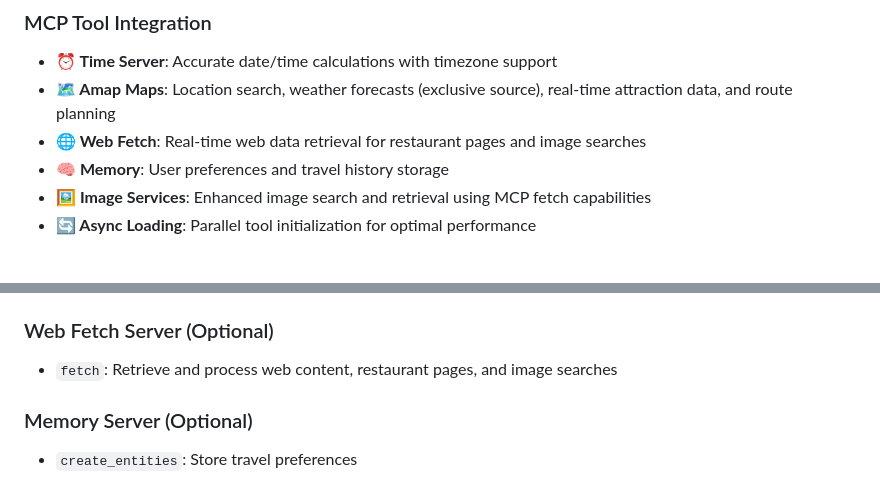
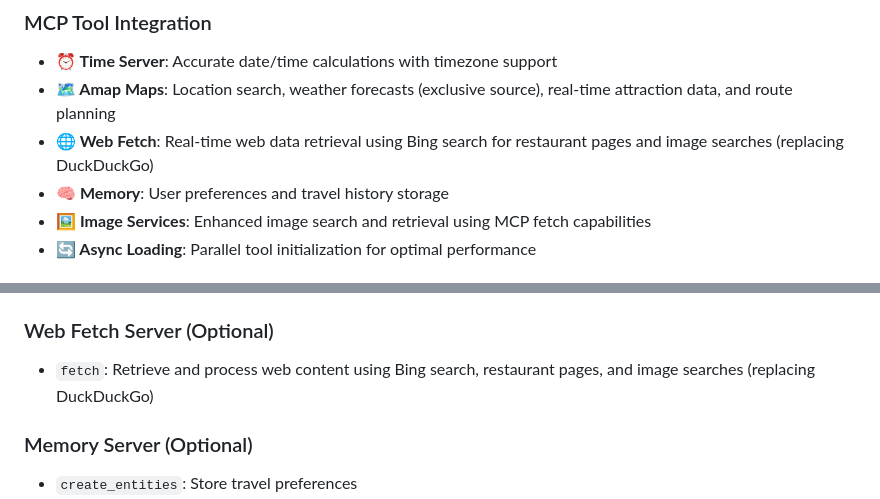
Before and after one commit to tobecrazy/Google-ADK, a Markdown page: README.md, 2 parts joined by grey strips. Drawn GitHub-style.

```diff
--- a/README.md
+++ b/README.md
@@ -14,7 +14,7 @@ An intelligent travel planning assistant built with Google ADK (AI Development K
 ### MCP Tool Integration
 - **⏰ Time Server**: Accurate date/time calculations with timezone support
 - **🗺️ Amap Maps**: Location search, weather forecasts (exclusive source), real-time attraction data, and route planning
-- **🌐 Web Fetch**: Real-time web data retrieval for restaurant pages and image searches
+- **🌐 Web Fetch**: Real-time web data retrieval using Bing search for restaurant pages and image searches (replacing DuckDuckGo)
 - **🧠 Memory**: User preferences and travel history storage
 - **🖼️ Image Services**: Enhanced image search and retrieval using MCP fetch capabilities
 - **🔄 Async Loading**: Parallel tool initialization for optimal performance
@@ -216,7 +216,7 @@ Registry status:
 - `maps_search_detail`: Detailed POI information
 
 ### Web Fetch Server (Optional)
-- `fetch`: Retrieve and process web content, restaurant pages, and image searches
+- `fetch`: Retrieve and process web content using Bing search, restaurant pages, and image searches (replacing DuckDuckGo)
 
 ### Memory Server (Optional)
 - `create_entities`: Store travel preferences
```
Also changed, not shown: other parts of README.md (+17 -2 lines).
